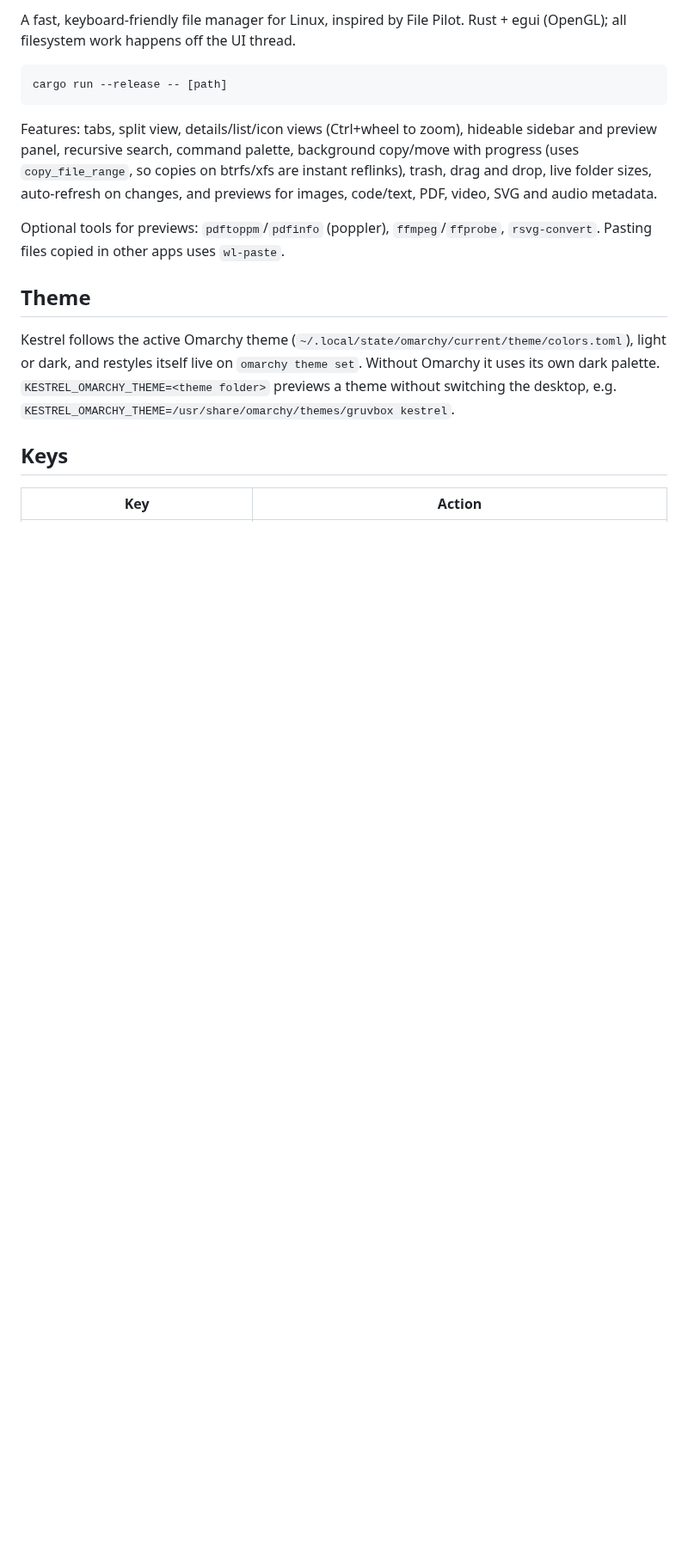
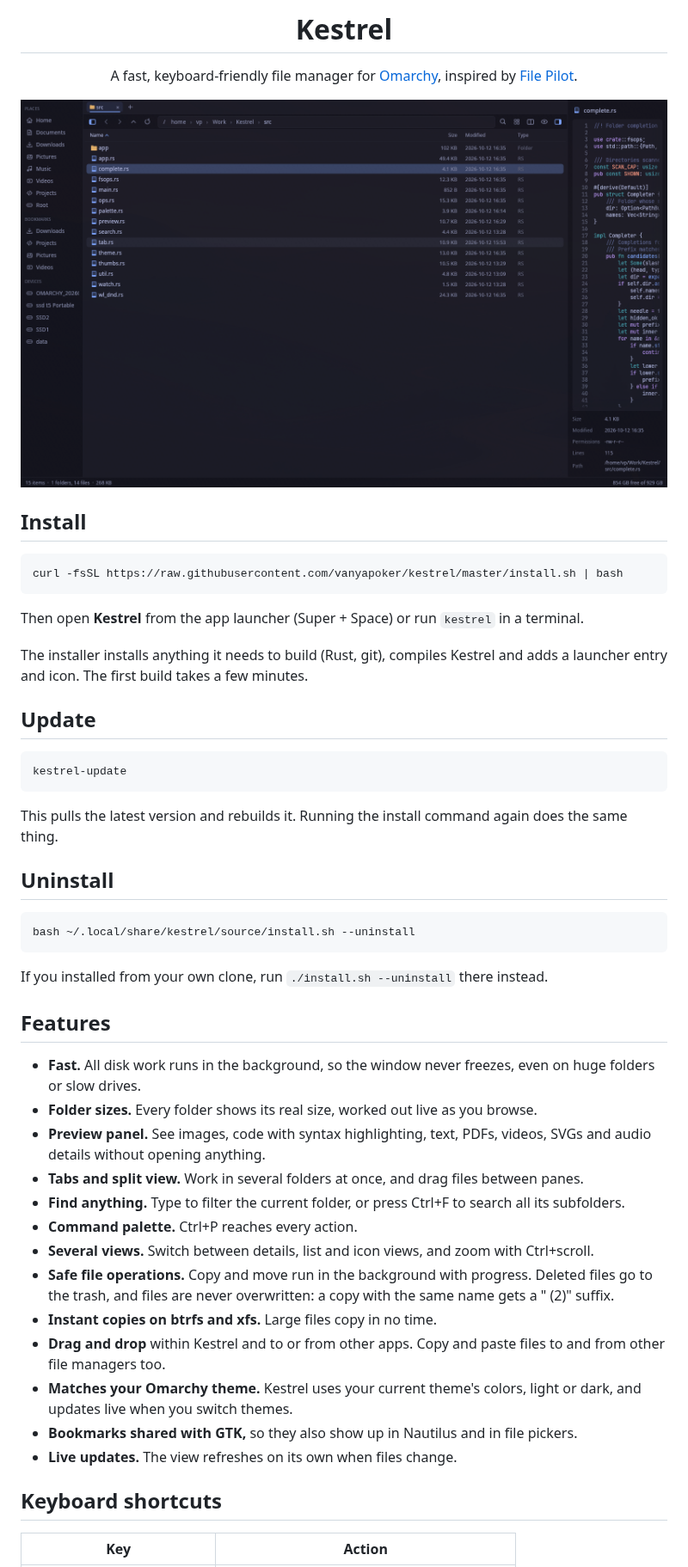
Before and after one commit to vanyapoker/kestrel, a Markdown page: README.md, the part around one of its changes. Shown at 86% size. GitHub-like rendering; pictures changed too: assets/screenshot.png (added); blank space fills up the shorter version.

````diff
--- a/README.md
+++ b/README.md
@@ -2,28 +4,58 @@
 
-A fast, keyboard-friendly file manager for Linux, inspired by File Pilot.
-Rust + egui (OpenGL); all filesystem work happens off the UI thread.
+<h1 align="center">Kestrel</h1>
 
-    cargo run --release -- [path]
+<p align="center">
+  A fast, keyboard-friendly file manager for <a href="https://omarchy.org">Omarchy</a>, inspired by <a href="https://filepilot.tech">File Pilot</a>.
+</p>
 
-Features: tabs, split view, details/list/icon views (Ctrl+wheel to zoom),
-hideable sidebar and preview panel, recursive search,
-command palette, background copy/move with progress (uses `copy_file_range`,
-so copies on btrfs/xfs are instant reflinks), trash, drag and drop, live
-folder sizes, auto-refresh on changes, and previews for images, code/text,
-PDF, video, SVG and audio metadata.
+<p align="center">
+  <img src="assets/screenshot.png" alt="Kestrel showing a source folder with a syntax-highlighted preview" width="900">
+</p>
 
-Optional tools for previews: `pdftoppm`/`pdfinfo` (poppler), `ffmpeg`/`ffprobe`,
-`rsvg-convert`. Pasting files copied in other apps uses `wl-paste`.
+## Install
 
-## Theme
+```sh
+curl -fsSL https://raw.githubusercontent.com/vanyapoker/kestrel/master/install.sh | bash
+```
 
-Kestrel follows the active Omarchy theme (`~/.local/state/omarchy/current/theme/colors.toml`),
-light or dark, and restyles itself live on `omarchy theme set`. Without Omarchy
-it uses its own dark palette. `KESTREL_OMARCHY_THEME=<theme folder>` previews a
-theme without switching the desktop, e.g.
-`KESTREL_OMARCHY_THEME=/usr/share/omarchy/themes/gruvbox kestrel`.
+Then open **Kestrel** from the app launcher (Super + Space) or run `kestrel` in a terminal.
 
-## Keys
+The installer installs anything it needs to build (Rust, git), compiles Kestrel and
+adds a launcher entry and icon. The first build takes a few minutes.
+
+## Update
+
+```sh
+kestrel-update
+```
+
+This pulls the latest version and rebuilds it. Running the install command again does the same thing.
+
+## Uninstall
+
+```sh
+bash ~/.local/share/kestrel/source/install.sh --uninstall
+```
+
+If you installed from your own clone, run `./install.sh --uninstall` there instead.
+
+## Features
+
+- **Fast.** All disk work runs in the background, so the window never freezes, even on huge folders or slow drives.
+- **Folder sizes.** Every folder shows its real size, worked out live as you browse.
+- **Preview panel.** See images, code with syntax highlighting, text, PDFs, videos, SVGs and audio details without opening anything.
+- **Tabs and split view.** Work in several folders at once, and drag files between panes.
+- **Find anything.** Type to filter the current folder, or press Ctrl+F to search all its subfolders.
+- **Command palette.** Ctrl+P reaches every action.
+- **Several views.** Switch between details, list and icon views, and zoom with Ctrl+scroll.
+- **Safe file operations.** Copy and move run in the background with progress. Deleted files go to the trash, and files are never overwritten: a copy with the same name gets a " (2)" suffix.
+- **Instant copies on btrfs and xfs.** Large files copy in no time.
+- **Drag and drop** within Kestrel and to or from other apps. Copy and paste files to and from other file managers too.
+- **Matches your Omarchy theme.** Kestrel uses your current theme's colors, light or dark, and updates live when you switch themes.
+- **Bookmarks shared with GTK,** so they also show up in Nautilus and in file pickers.
+- **Live updates.** The view refreshes on its own when files change.
+
+## Keyboard shortcuts
 
 | Key | Action |
 |---|---|
````
Also changed, not shown: other parts of README.md (+49 -39 lines), 4 other files.
